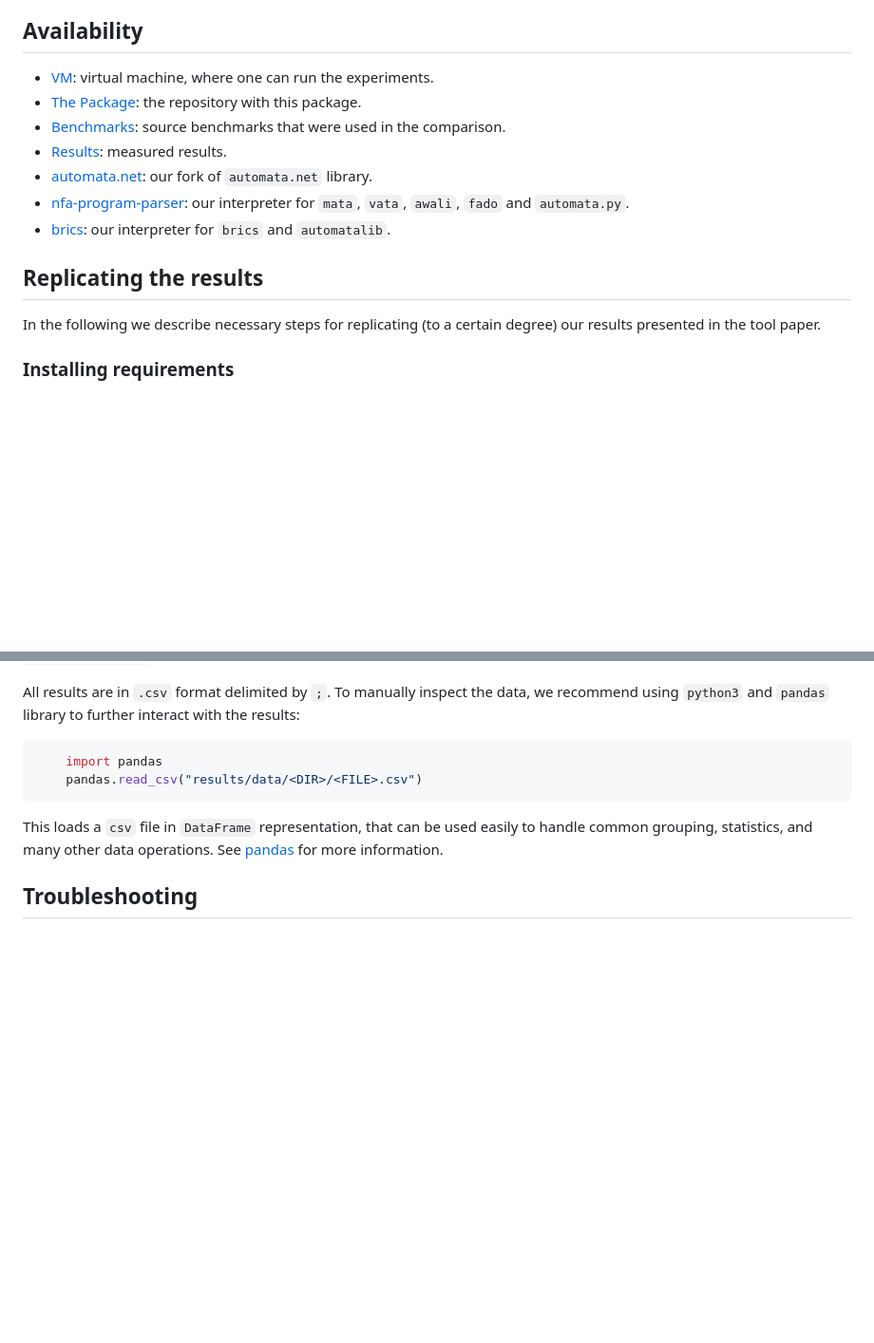
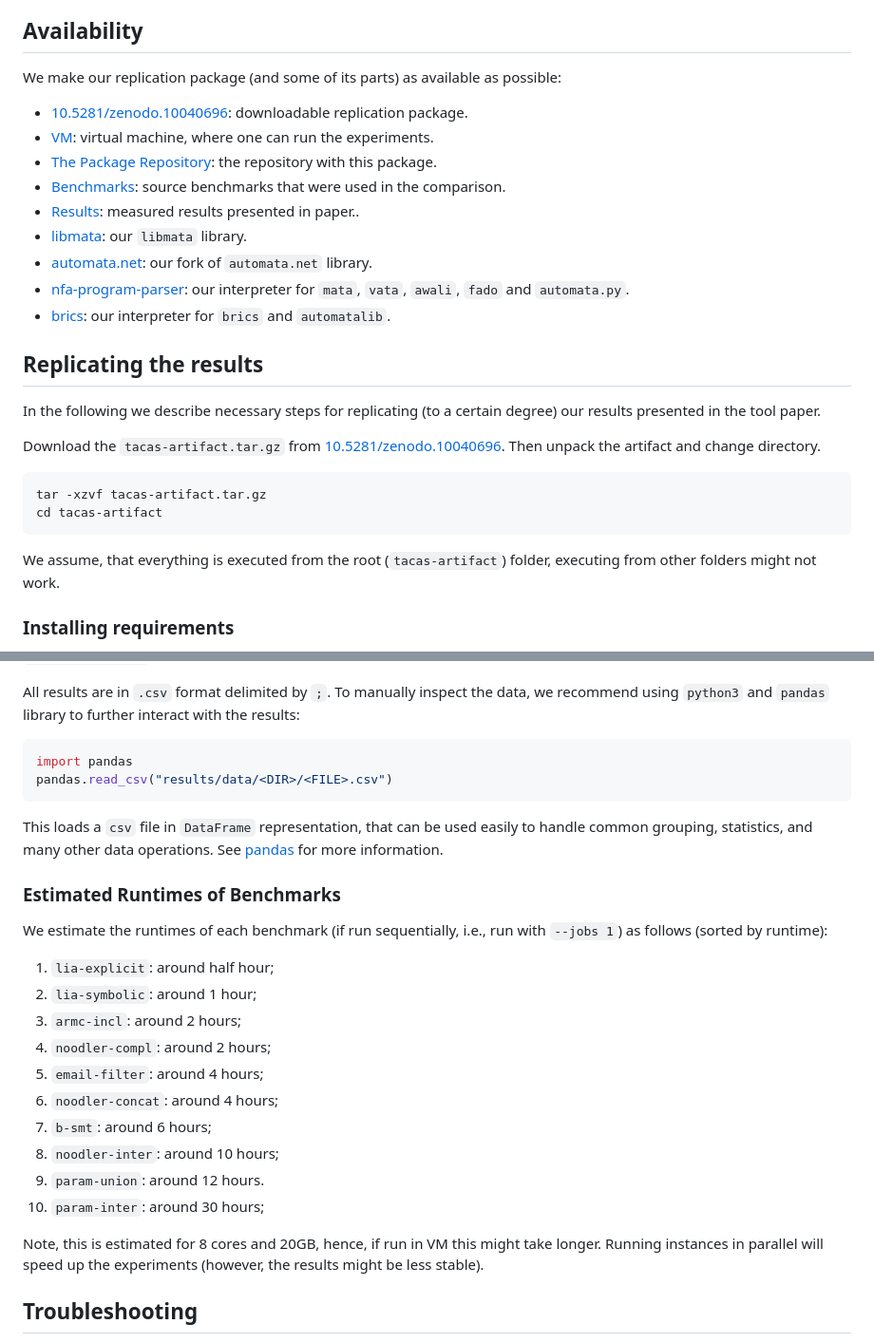
Before and after one commit to VeriFIT/mata-comparison, a Markdown page: README.md, 2 parts joined by grey strips. Shown at 95% size. GitHub-like rendering; blank space fills up the shorter version.

Commit message:
Minor polish of readme

````diff
--- a/README.md
+++ b/README.md
@@ -36,10 +36,14 @@ For the sake of simplicity we prepared several master scripts `run_all.sh`
 
 ## Availability
 
+We make our replication package (and some of its parts) as available as possible:
+
+  * [10.5281/zenodo.10040696](https://doi.org/10.5281/zenodo.10040696): downloadable replication package.
   * [VM](https://zenodo.org/records/7113223): virtual machine, where one can run the experiments.
-  * [The Package](https://github.com/VeriFIT/mata-comparison): the repository with this package.
+  * [The Package Repository](https://github.com/VeriFIT/mata-comparison): the repository with this package.
   * [Benchmarks](https://github.com/VeriFIT/nfa-bench): source benchmarks that were used in the comparison.
-  * [Results](https://github.com/VeriFIT/mata-comparison-results): measured results.
+  * [Results](https://github.com/VeriFIT/mata-comparison-results): measured results presented in paper..
+  * [libmata](https://github.com/VeriFIT/mata): our `libmata` library.
   * [automata.net](https://github.com/VeriFIT/Automata/tree/tacas24): our fork of `automata.net` library.
   * [nfa-program-parser](https://github.com/VeriFIT/nfa-program-parser/tree/tacas24-ae): our interpreter for `mata`, `vata`, `awali`, `fado` and `automata.py`.
   * [brics](https://github.com/VeriFIT/mata-comparison-brics/tree/tacas24): our interpreter for `brics` and `automatalib`.
@@ -48,6 +52,15 @@ For the sake of simplicity we prepared several master scripts `run_all.sh`
 
 In the following we describe necessary steps for replicating (to a certain degree) our results
 presented in the tool paper.
+
+Download the `tacas-artifact.tar.gz` from [10.5281/zenodo.10040696](https://doi.org/10.5281/zenodo.10040696). Then unpack the artifact and change directory.
+
+```shell
+tar -xzvf tacas-artifact.tar.gz
+cd tacas-artifact
+```
+
+We assume, that everything is executed from the root (`tacas-artifact`) folder, executing from other folders might not work.
 
 ### Installing requirements
 
@@ -257,13 +270,30 @@ All results are in `.csv` format delimited by `;`. To manually inspect the data,
 `pandas` library to further interact with the results:
 
 ```python3
-    import pandas
-    pandas.read_csv("results/data/<DIR>/<FILE>.csv")
+import pandas
+pandas.read_csv("results/data/<DIR>/<FILE>.csv")
 ```
 
 This loads a `csv` file in `DataFrame` representation, that can be used easily to
 handle common grouping, statistics, and many other data operations.
 See [pandas](https://pandas.pydata.org/) for more information.
+
+### Estimated Runtimes of Benchmarks
+
+We estimate the runtimes of each benchmark (if run sequentially, i.e., run with `--jobs 1`) as follows (sorted by runtime):
+
+  1. `lia-explicit`: around half hour;
+  2. `lia-symbolic`: around 1 hour;
+  3. `armc-incl`: around 2 hours;
+  4. `noodler-compl`: around 2 hours;
+  5. `email-filter`:  around 4 hours;
+  6. `noodler-concat`: around 4 hours;
+  7. `b-smt`: around 6 hours;
+  8. `noodler-inter`: around 10 hours;
+  9. `param-union`: around 12 hours.
+  10. `param-inter`: around 30 hours;
+
+Note, this is estimated for 8 cores and 20GB, hence, if run in VM this might take longer. Running instances in parallel will speed up the experiments (however, the results might be less stable).
 
 ## Troubleshooting
 
````
Also changed, not shown: other parts of README.md (+1 -1 lines).
